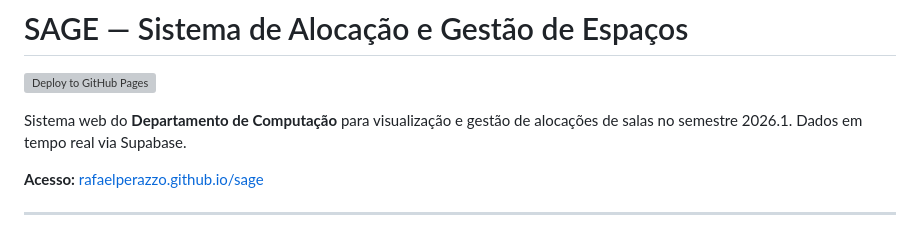
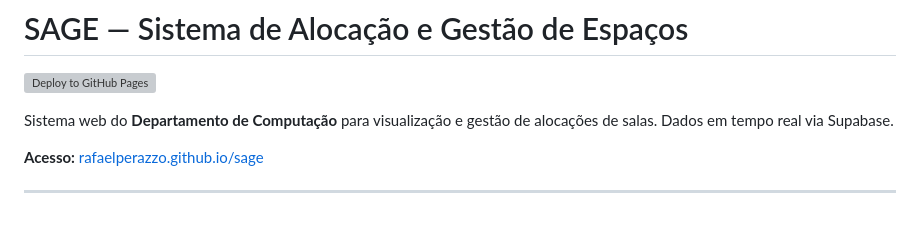
Before and after one commit to rafaelperazzo/sage, a Markdown page: README.md, the part around the change. GitHub-like rendering; grey boxes are pictures that could not be loaded.

Commit message:
docs: Atualizado readme

```diff
--- a/README.md
+++ b/README.md
@@ -2,7 +2,7 @@
 
 [![Deploy to GitHub Pages](https://github.com/rafaelperazzo/sage/actions/workflows/deploy.yml/badge.svg)](https://github.com/rafaelperazzo/sage/actions/workflows/deploy.yml)
 
-Sistema web do **Departamento de Computação** para visualização e gestão de alocações de salas no semestre 2026.1. Dados em tempo real via Supabase.
+Sistema web do **Departamento de Computação** para visualização e gestão de alocações de salas. Dados em tempo real via Supabase.
 
 **Acesso:** [rafaelperazzo.github.io/sage](https://rafaelperazzo.github.io/sage/)
 
```
